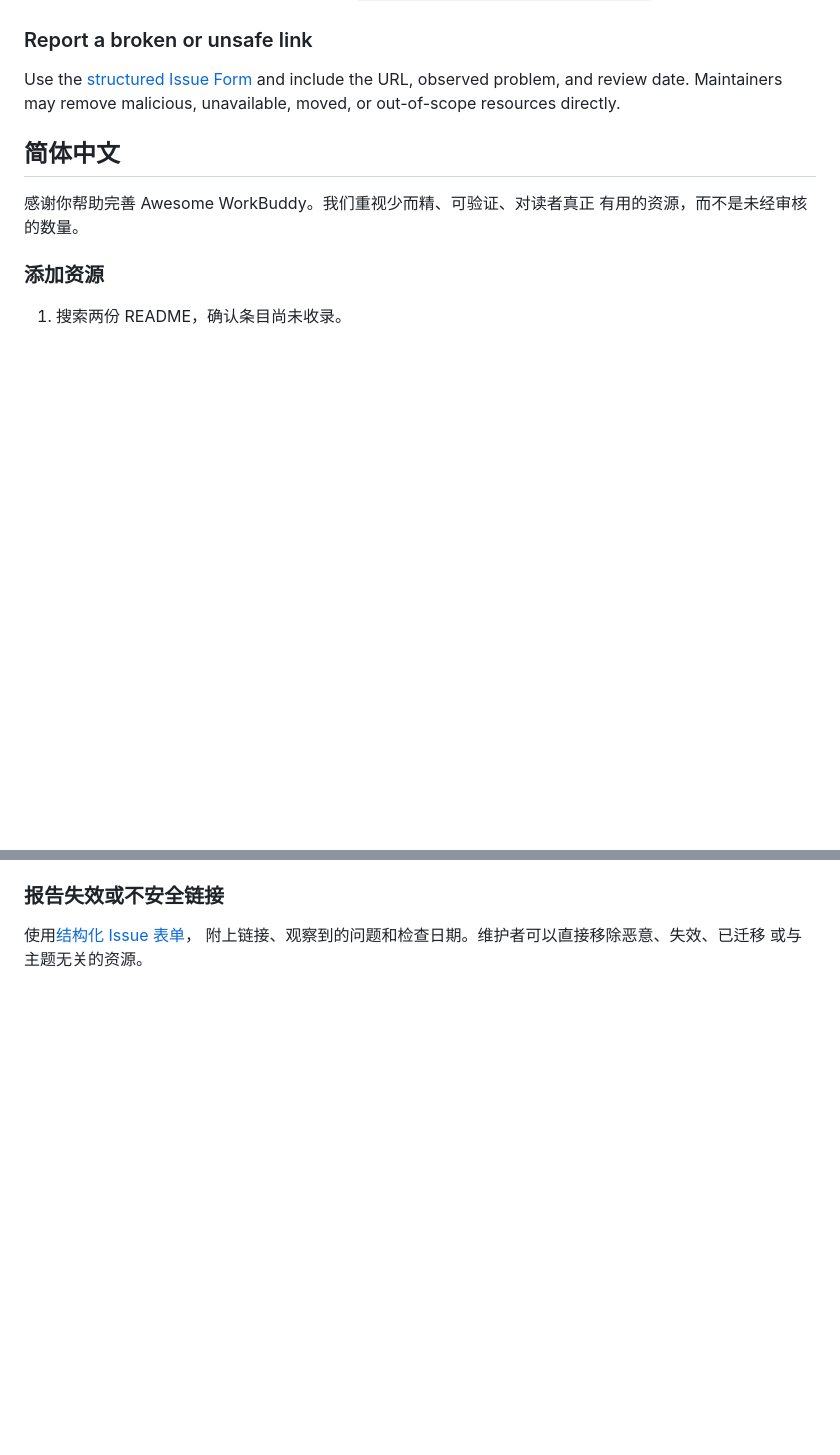
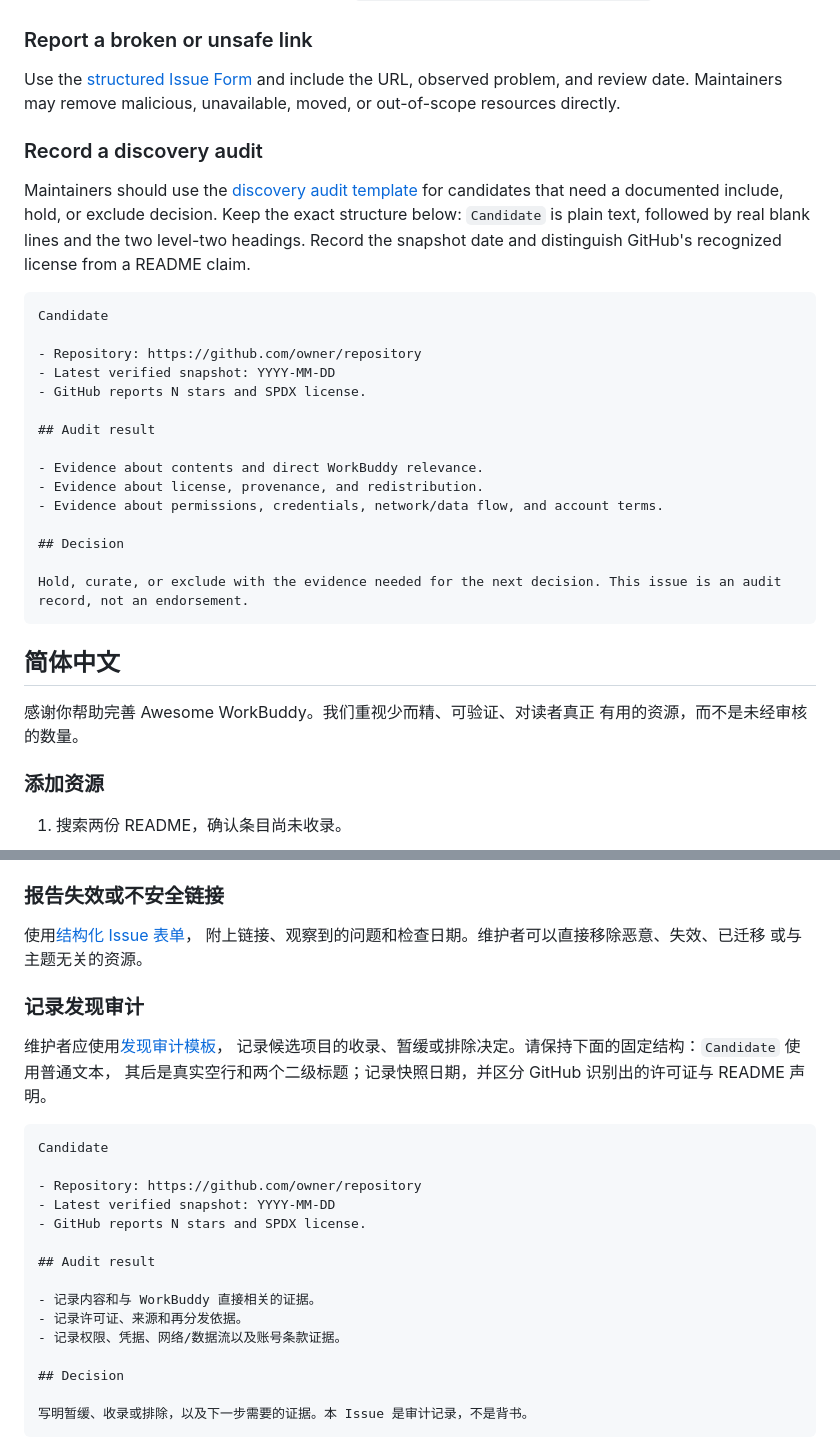
Before and after one commit to sandbaseai/awesome-workbuddy, a Markdown page: CONTRIBUTING.md, 2 parts joined by grey strips. Drawn GitHub-style; blank space fills up the shorter version.

Commit message:
docs: document discovery audit format (#301)
Co-authored-by: root <root@localhost.localdomain>

````diff
--- a/CONTRIBUTING.md
+++ b/CONTRIBUTING.md
@@ -53,6 +53,32 @@ Use the [structured Issue Form](https://github.com/sandbaseai/awesome-workbuddy/
 and include the URL, observed problem, and review date. Maintainers may remove
 malicious, unavailable, moved, or out-of-scope resources directly.
 
+### Record a discovery audit
+
+Maintainers should use the [discovery audit template](https://github.com/sandbaseai/awesome-workbuddy/issues/new?template=discovery-audit.md)
+for candidates that need a documented include, hold, or exclude decision. Keep
+the exact structure below: `Candidate` is plain text, followed by real blank
+lines and the two level-two headings. Record the snapshot date and distinguish
+GitHub's recognized license from a README claim.
+
+```markdown
+Candidate
+
+- Repository: https://github.com/owner/repository
+- Latest verified snapshot: YYYY-MM-DD
+- GitHub reports N stars and SPDX license.
+
+## Audit result
+
+- Evidence about contents and direct WorkBuddy relevance.
+- Evidence about license, provenance, and redistribution.
+- Evidence about permissions, credentials, network/data flow, and account terms.
+
+## Decision
+
+Hold, curate, or exclude with the evidence needed for the next decision. This issue is an audit record, not an endorsement.
+```
+
 ## 简体中文
 
 感谢你帮助完善 Awesome WorkBuddy。我们重视少而精、可验证、对读者真正
@@ -97,3 +123,27 @@ Skill、提示词、模板、数据集、二进制或其他第三方资源的来
 使用[结构化 Issue 表单](https://github.com/sandbaseai/awesome-workbuddy/issues/new?template=broken-link.yml)，
 附上链接、观察到的问题和检查日期。维护者可以直接移除恶意、失效、已迁移
 或与主题无关的资源。
+
+### 记录发现审计
+
+维护者应使用[发现审计模板](https://github.com/sandbaseai/awesome-workbuddy/issues/new?template=discovery-audit.md)，
+记录候选项目的收录、暂缓或排除决定。请保持下面的固定结构：`Candidate` 使用普通文本，
+其后是真实空行和两个二级标题；记录快照日期，并区分 GitHub 识别出的许可证与 README 声明。
+
+```markdown
+Candidate
+
+- Repository: https://github.com/owner/repository
+- Latest verified snapshot: YYYY-MM-DD
+- GitHub reports N stars and SPDX license.
+
+## Audit result
+
+- 记录内容和与 WorkBuddy 直接相关的证据。
+- 记录许可证、来源和再分发依据。
+- 记录权限、凭据、网络/数据流以及账号条款证据。
+
+## Decision
+
+写明暂缓、收录或排除，以及下一步需要的证据。本 Issue 是审计记录，不是背书。
+```
````
